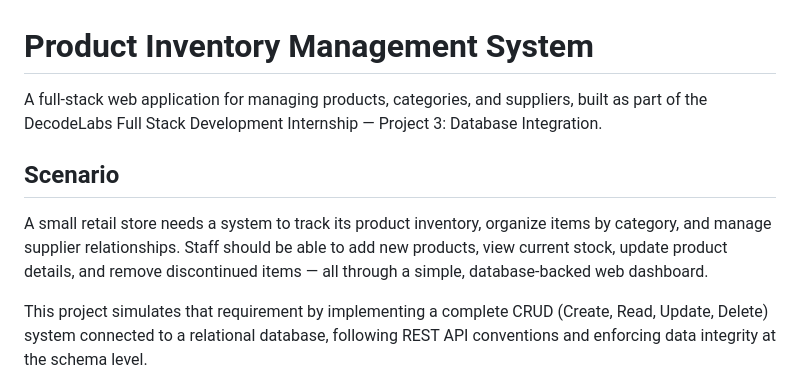
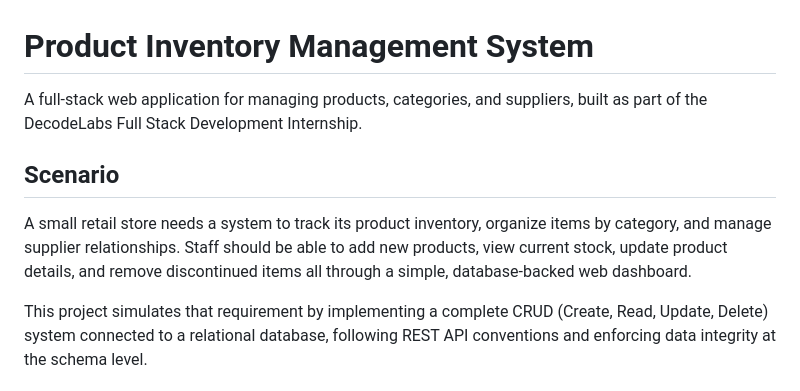
Before and after one commit to 786ghulamdastageer/fullstack-project-3-decode-labs, a Markdown page: README.md, the part around one of its changes. Rendered like a GitHub page.

Commit message:
Update README for clarity and formatting
Removed project reference from the description and adjusted formatting.

```diff
--- a/README.md
+++ b/README.md
@@ -1,10 +1,10 @@
 # Product Inventory Management System
 
-A full-stack web application for managing products, categories, and suppliers, built as part of the DecodeLabs Full Stack Development Internship — Project 3: Database Integration.
+A full-stack web application for managing products, categories, and suppliers, built as part of the DecodeLabs Full Stack Development Internship.
 
 ## Scenario
 
-A small retail store needs a system to track its product inventory, organize items by category, and manage supplier relationships. Staff should be able to add new products, view current stock, update product details, and remove discontinued items — all through a simple, database-backed web dashboard.
+A small retail store needs a system to track its product inventory, organize items by category, and manage supplier relationships. Staff should be able to add new products, view current stock, update product details, and remove discontinued items all through a simple, database-backed web dashboard.
 
 This project simulates that requirement by implementing a complete CRUD (Create, Read, Update, Delete) system connected to a relational database, following REST API conventions and enforcing data integrity at the schema level.
 
```
Also changed, not shown: other parts of README.md (+2 -2 lines).
